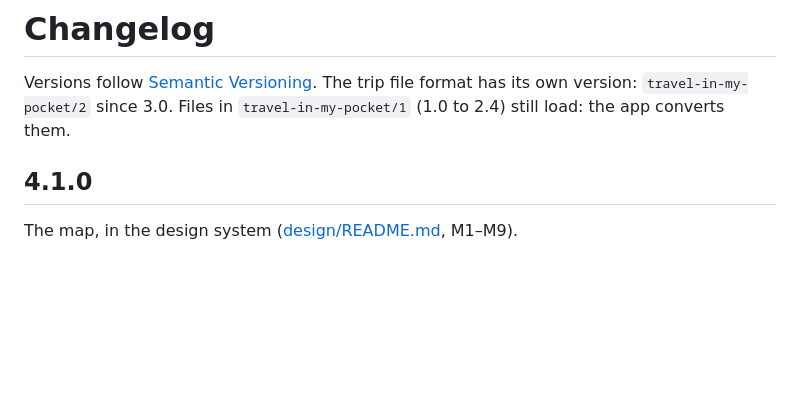
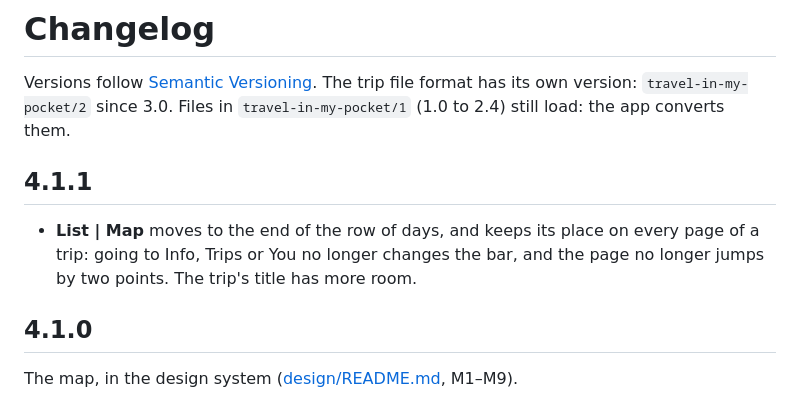
Before and after one commit to Akkatrone/TIMP, a Markdown page: CHANGELOG.md, the part around the change. GitHub-like rendering; blank space fills up the shorter version.

```diff
--- a/CHANGELOG.md
+++ b/CHANGELOG.md
@@ -3,6 +3,12 @@
 Versions follow [Semantic Versioning](https://semver.org/). The trip file format has
 its own version: `travel-in-my-pocket/2` since 3.0. Files in `travel-in-my-pocket/1`
 (1.0 to 2.4) still load: the app converts them.
+
+## 4.1.1
+
+- **List | Map** moves to the end of the row of days, and keeps its place on every page
+  of a trip: going to Info, Trips or You no longer changes the bar, and the page no
+  longer jumps by two points. The trip's title has more room.
 
 ## 4.1.0
 
```
Also changed, not shown: design/README.md (+2 -1 lines), docs/screenshots/map.png, docs/screenshots/new-stop.png, docs/screenshots/plans-dark.png, docs/screenshots/programme.png, docs/screenshots/sketch.png, docs/screenshots/trips-dark.png, 6 other files.
